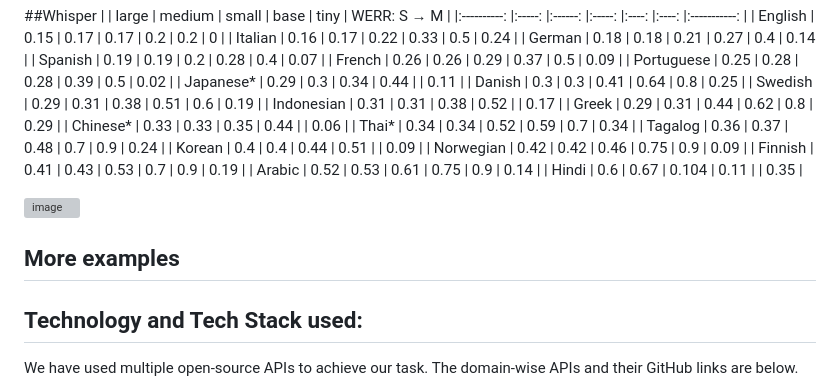
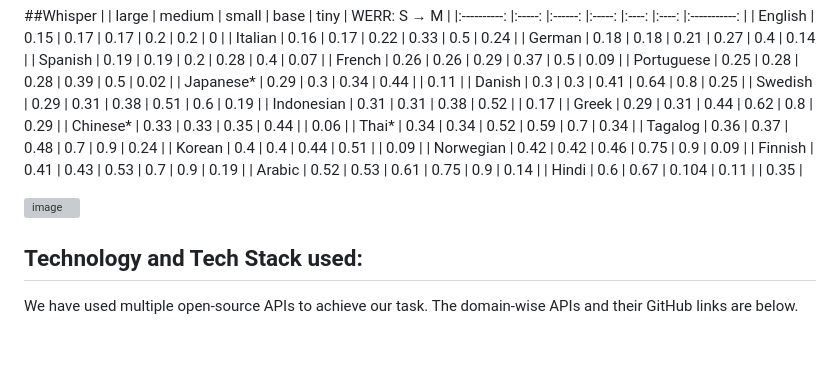
Before and after one commit to that-coding-kid/Saarthi, a Markdown page: README.md, the part around one of its changes. GitHub-like rendering; blank space fills up the shorter version; grey boxes are pictures that could not be loaded.

```diff
--- a/README.md
+++ b/README.md
@@ -64,8 +64,6 @@ Brief about our Approach:
 
 ![image](https://github.com/saurbh264/IISF-Space-Hackathon/assets/126571954/795d14f5-df69-4e4b-9c65-2365b25d8cf6)
 
-## More examples
-
 ## Technology and Tech Stack used:
 
 We have used multiple open-source APIs to achieve our task. The domain-wise APIs and their GitHub links are below.
```
Also changed, not shown: other parts of README.md (+1 -0 lines).
